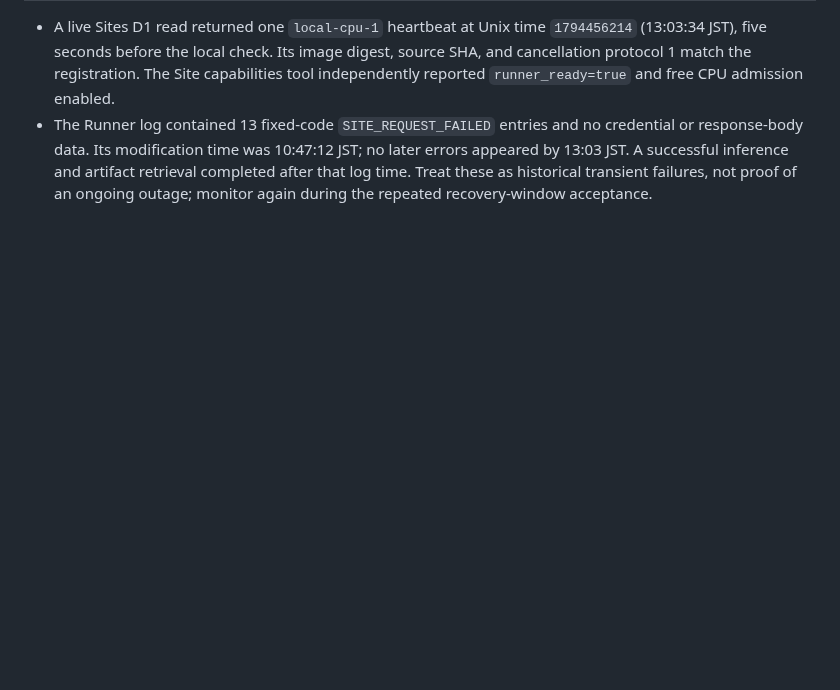
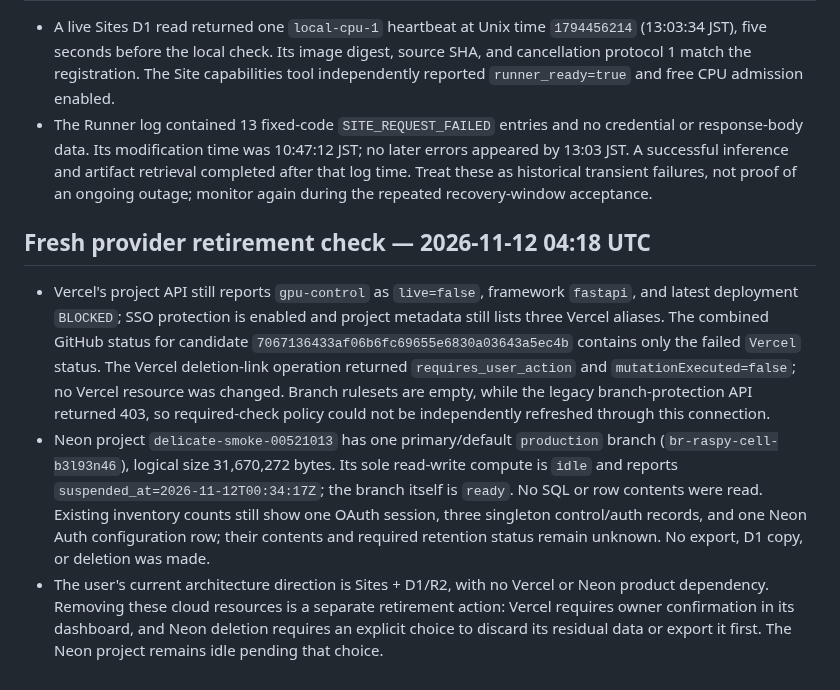
Before and after one commit to Unjuno/gpu-control, a Markdown page: docs/acceptance/2026-11-12-resource-retirement-inventory.md, the part around the change. Rendered like a GitHub page; blank space fills up the shorter version.

Commit message:
docs: supersede legacy postgres topology and refresh retirement state

```diff
--- a/docs/acceptance/2026-11-12-resource-retirement-inventory.md
+++ b/docs/acceptance/2026-11-12-resource-retirement-inventory.md
@@ -210,3 +210,27 @@ Sites and Runner state by this refresh:
   retrieval completed after that log time. Treat these as historical transient
   failures, not proof of an ongoing outage; monitor again during the repeated
   recovery-window acceptance.
+
+## Fresh provider retirement check — 2026-11-12 04:18 UTC
+
+- Vercel's project API still reports `gpu-control` as `live=false`, framework
+  `fastapi`, and latest deployment `BLOCKED`; SSO protection is enabled and
+  project metadata still lists three Vercel aliases. The combined GitHub status
+  for candidate `7067136433af06b6fc69655e6830a03643a5ec4b` contains only the
+  failed `Vercel` status. The Vercel deletion-link operation returned
+  `requires_user_action` and `mutationExecuted=false`; no Vercel resource was
+  changed. Branch rulesets are empty, while the legacy branch-protection API
+  returned 403, so required-check policy could not be independently refreshed
+  through this connection.
+- Neon project `delicate-smoke-00521013` has one primary/default `production`
+  branch (`br-raspy-cell-b3l93n46`), logical size 31,670,272 bytes. Its sole
+  read-write compute is `idle` and reports `suspended_at=2026-11-12T00:34:17Z`;
+  the branch itself is `ready`. No SQL or row contents were read. Existing
+  inventory counts still show one OAuth session, three singleton control/auth
+  records, and one Neon Auth configuration row; their contents and required
+  retention status remain unknown. No export, D1 copy, or deletion was made.
+- The user's current architecture direction is Sites + D1/R2, with no Vercel
+  or Neon product dependency. Removing these cloud resources is a separate
+  retirement action: Vercel requires owner confirmation in its dashboard, and
+  Neon deletion requires an explicit choice to discard its residual data or
+  export it first. The Neon project remains idle pending that choice.
```
Also changed, not shown: docs/decisions/2026-10-28-p3-deployment-topology.md (+10 -2 lines).
